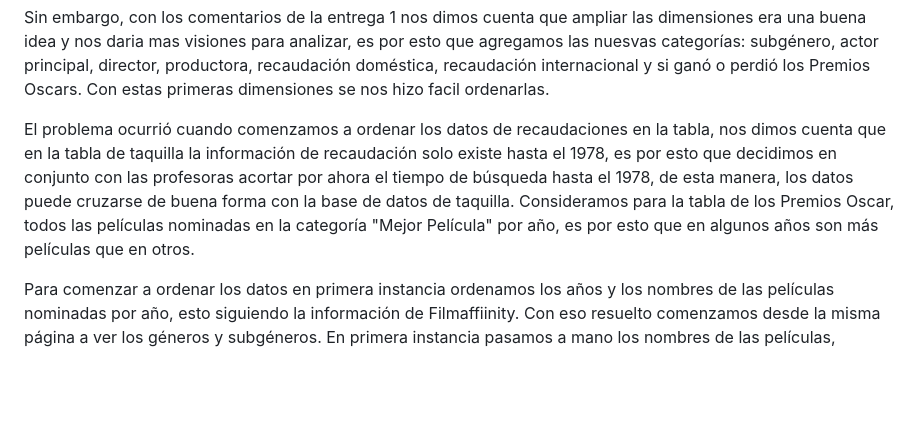
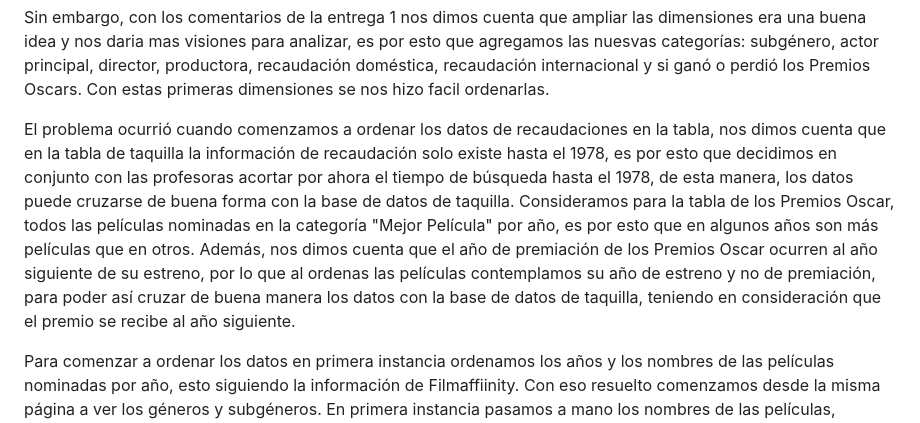
Before and after one commit to Isizapata/Repo_Proyecto_Equipo-cine, a Markdown page: Entrega_02/Zapata_Integrante_03_Isidora_database_03/documentación_isidora.md, the part around the change. Rendered like a GitHub page; blank space fills up the shorter version.

```diff
--- a/Entrega_02/Zapata_Integrante_03_Isidora_database_03/documentación_isidora.md
+++ b/Entrega_02/Zapata_Integrante_03_Isidora_database_03/documentación_isidora.md
@@ -5,7 +5,7 @@ Sin embargo, con los comentarios de la entrega 1 nos dimos cuenta que ampliar la
 Con estas primeras dimensiones se nos hizo facil ordenarlas.
 
 El problema ocurrió cuando comenzamos a ordenar los datos de recaudaciones en la tabla, nos dimos cuenta que en la tabla de taquilla la información de recaudación solo existe hasta el 1978, es por esto que decidimos en conjunto con las profesoras acortar por ahora el tiempo de búsqueda hasta el 1978, de esta manera, los datos puede cruzarse de buena forma con la base de datos de taquilla.
-Consideramos para la tabla de los Premios Oscar, todos las películas nominadas en la categoría "Mejor Película" por año, es por esto que en algunos años son más películas que en otros.
+Consideramos para la tabla de los Premios Oscar, todos las películas nominadas en la categoría "Mejor Película" por año, es por esto que en algunos años son más películas que en otros. Además, nos dimos cuenta que el año de premiación de los Premios Oscar ocurren al año siguiente de su estreno, por lo que al ordenas las películas contemplamos su año de estreno y no de premiación, para poder así cruzar de buena manera los datos con la base de datos de taquilla, teniendo en consideración que el premio se recibe al año siguiente.
 
 Para comenzar a ordenar los datos en primera instancia ordenamos los años y los nombres de las películas nominadas por año, esto siguiendo la información de Filmaffiinity. Con eso resuelto comenzamos desde la misma página a ver los géneros y subgéneros. En primera instancia pasamos a mano los nombres de las películas, géneros y subgéneros. Mas tarde, recordamos el uso de csv en excel y el obtener datos para rellar el excel, es por esto que con ayuda de ChatGPT hicimos lo siguiente
 
```
